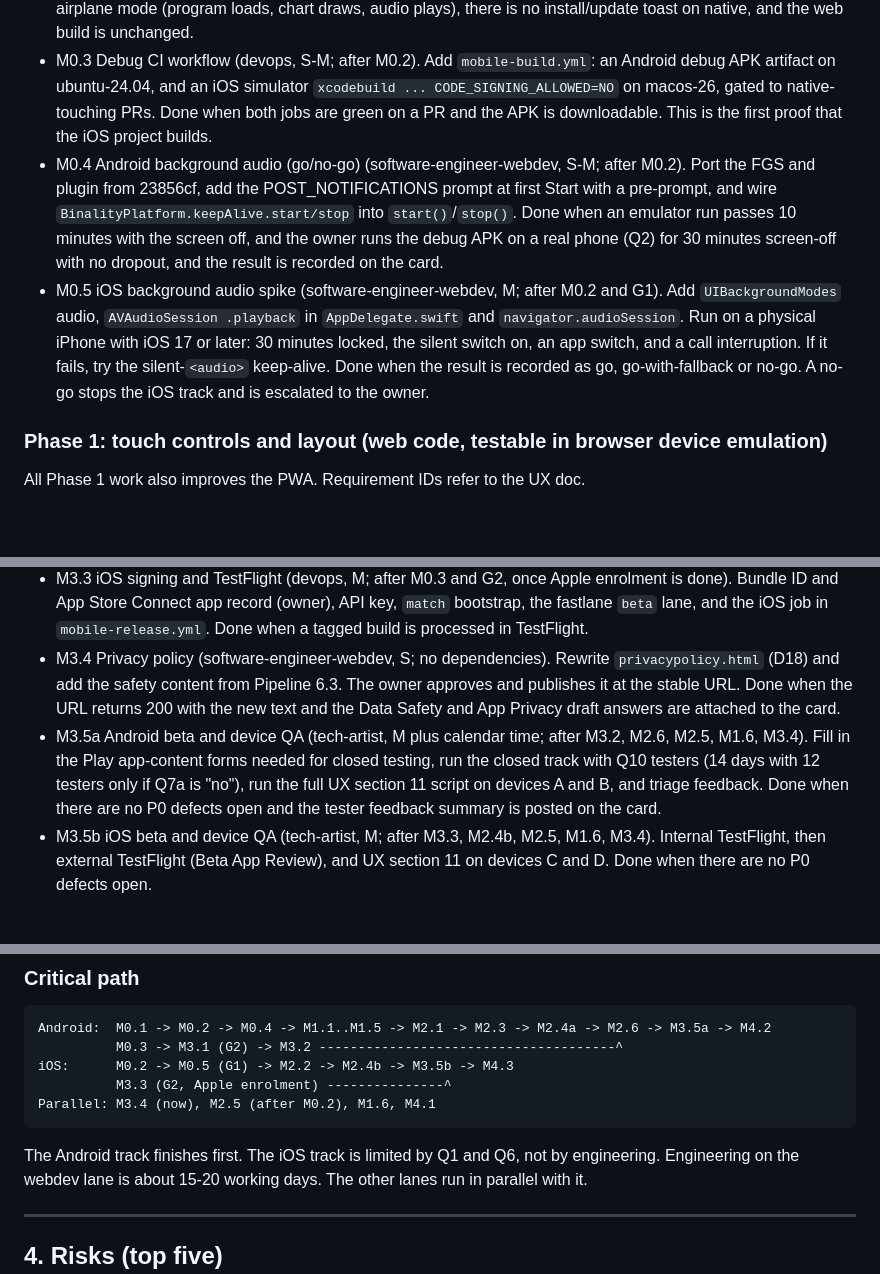
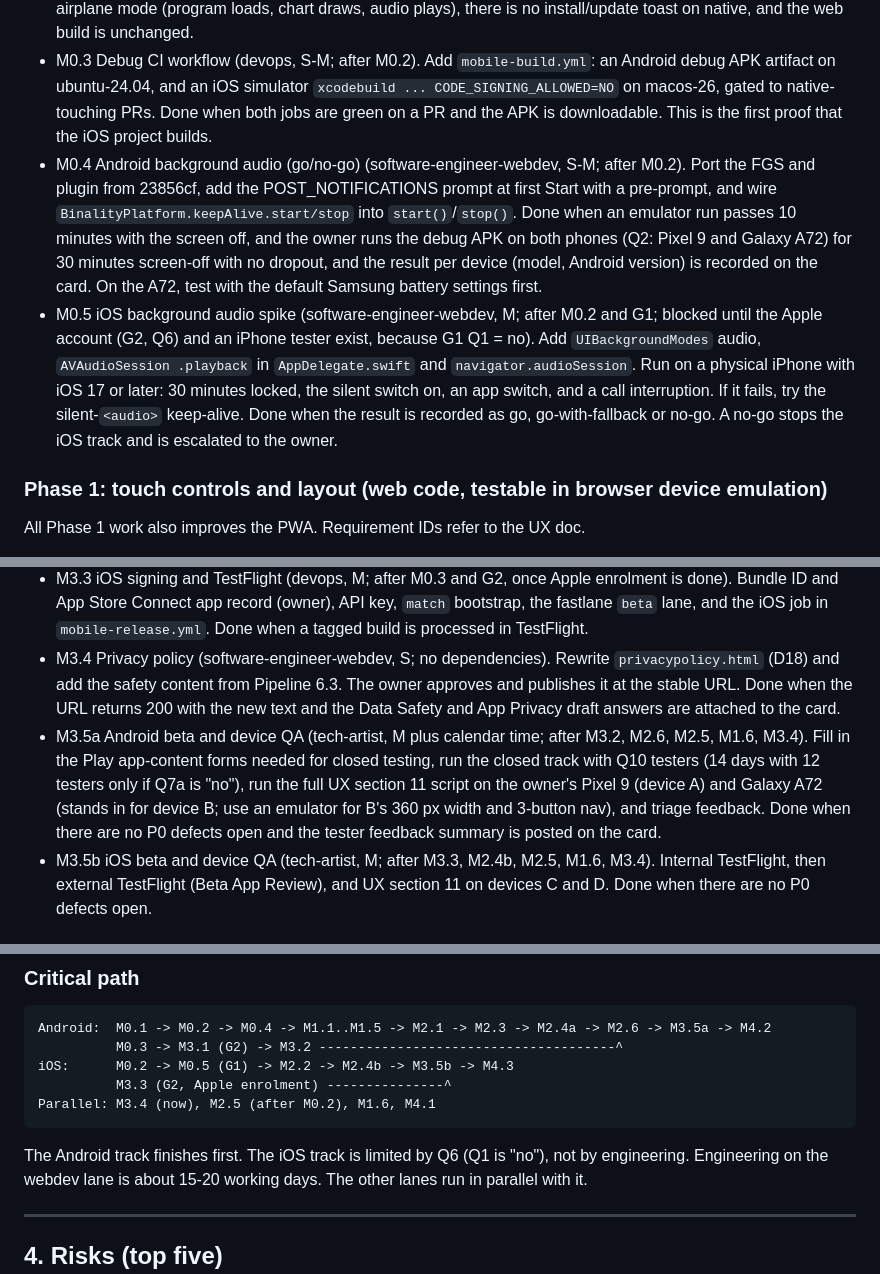
Before and after one commit to amtivey/binality, a Markdown page: docs/mobile-capacitor-plan.md, 3 parts joined by grey strips. Drawn GitHub-style; blank space fills up the shorter version.

```diff
--- a/docs/mobile-capacitor-plan.md
+++ b/docs/mobile-capacitor-plan.md
@@ -140,8 +143,8 @@ build that compiles in CI, and a go/no-go on background audio.
 - M0.1 CI unlock (devops, S). Invert the guard in `scripts/ci-check.sh`, move `ci.yml` to Node 22, and add the `.gitignore` entries from Pipeline section 2. Done when CI is green on `dev` with a placeholder `capacitor.config.json` and fails if `www/` or `node_modules/` is committed.
 - M0.2 Capacitor scaffold (software-engineer-webdev, M; after M0.1). Add `package.json` with Capacitor 8.5.x and scripts (build, sync, android, ios, cap:doctor), `capacitor.config.json` (D5), `scripts/copy-www.mjs` (D4, ported from 23856cf), `npx cap add android` and `npx cap add ios` (SPM), `js/platform.js` (D6) and the SW/PWA suppression, SystemBars light style on #070314, and a temporary splash and icon. Done when `npm run build && npx cap sync` is clean, `./gradlew assembleDebug` produces an APK that runs in an API 36 emulator in airplane mode (program loads, chart draws, audio plays), there is no install/update toast on native, and the web build is unchanged.
 - M0.3 Debug CI workflow (devops, S-M; after M0.2). Add `mobile-build.yml`: an Android debug APK artifact on ubuntu-24.04, and an iOS simulator `xcodebuild ... CODE_SIGNING_ALLOWED=NO` on macos-26, gated to native-touching PRs. Done when both jobs are green on a PR and the APK is downloadable. This is the first proof that the iOS project builds.
-- M0.4 Android background audio (go/no-go) (software-engineer-webdev, S-M; after M0.2). Port the FGS and plugin from 23856cf, add the POST_NOTIFICATIONS prompt at first Start with a pre-prompt, and wire `BinalityPlatform.keepAlive.start/stop` into `start()`/`stop()`. Done when an emulator run passes 10 minutes with the screen off, and the owner runs the debug APK on a real phone (Q2) for 30 minutes screen-off with no dropout, and the result is recorded on the card.
-- M0.5 iOS background audio spike (software-engineer-webdev, M; after M0.2 and G1). Add `UIBackgroundModes` audio, `AVAudioSession .playback` in `AppDelegate.swift` and `navigator.audioSession`. Run on a physical iPhone with iOS 17 or later: 30 minutes locked, the silent switch on, an app switch, and a call interruption. If it fails, try the silent-`<audio>` keep-alive. Done when the result is recorded as go, go-with-fallback or no-go. A no-go stops the iOS track and is escalated to the owner.
+- M0.4 Android background audio (go/no-go) (software-engineer-webdev, S-M; after M0.2). Port the FGS and plugin from 23856cf, add the POST_NOTIFICATIONS prompt at first Start with a pre-prompt, and wire `BinalityPlatform.keepAlive.start/stop` into `start()`/`stop()`. Done when an emulator run passes 10 minutes with the screen off, and the owner runs the debug APK on both phones (Q2: Pixel 9 and Galaxy A72) for 30 minutes screen-off with no dropout, and the result per device (model, Android version) is recorded on the card. On the A72, test with the default Samsung battery settings first.
+- M0.5 iOS background audio spike (software-engineer-webdev, M; after M0.2 and G1; blocked until the Apple account (G2, Q6) and an iPhone tester exist, because G1 Q1 = no). Add `UIBackgroundModes` audio, `AVAudioSession .playback` in `AppDelegate.swift` and `navigator.audioSession`. Run on a physical iPhone with iOS 17 or later: 30 minutes locked, the silent switch on, an app switch, and a call interruption. If it fails, try the silent-`<audio>` keep-alive. Done when the result is recorded as go, go-with-fallback or no-go. A no-go stops the iOS track and is escalated to the owner.
 
 ### Phase 1: touch controls and layout (web code, testable in browser device emulation)
 
@@ -170,7 +173,7 @@ All Phase 1 work also improves the PWA. Requirement IDs refer to the UX doc.
 - M3.2 Release workflow and Play internal upload (devops, M; after M3.1). `mobile-release.yml` Android job, fastlane `internal` lane, Play service account, the `mobile-release` environment with the owner as reviewer, and tag protection. Done when tag `mobile-v3.0.0-rc1` lands a build in Play internal testing with no manual steps.
 - M3.3 iOS signing and TestFlight (devops, M; after M0.3 and G2, once Apple enrolment is done). Bundle ID and App Store Connect app record (owner), API key, `match` bootstrap, the fastlane `beta` lane, and the iOS job in `mobile-release.yml`. Done when a tagged build is processed in TestFlight.
 - M3.4 Privacy policy (software-engineer-webdev, S; no dependencies). Rewrite `privacypolicy.html` (D18) and add the safety content from Pipeline 6.3. The owner approves and publishes it at the stable URL. Done when the URL returns 200 with the new text and the Data Safety and App Privacy draft answers are attached to the card.
-- M3.5a Android beta and device QA (tech-artist, M plus calendar time; after M3.2, M2.6, M2.5, M1.6, M3.4). Fill in the Play app-content forms needed for closed testing, run the closed track with Q10 testers (14 days with 12 testers only if Q7a is "no"), run the full UX section 11 script on devices A and B, and triage feedback. Done when there are no P0 defects open and the tester feedback summary is posted on the card.
+- M3.5a Android beta and device QA (tech-artist, M plus calendar time; after M3.2, M2.6, M2.5, M1.6, M3.4). Fill in the Play app-content forms needed for closed testing, run the closed track with Q10 testers (14 days with 12 testers only if Q7a is "no"), run the full UX section 11 script on the owner's Pixel 9 (device A) and Galaxy A72 (stands in for device B; use an emulator for B's 360 px width and 3-button nav), and triage feedback. Done when there are no P0 defects open and the tester feedback summary is posted on the card.
 - M3.5b iOS beta and device QA (tech-artist, M; after M3.3, M2.4b, M2.5, M1.6, M3.4). Internal TestFlight, then external TestFlight (Beta App Review), and UX section 11 on devices C and D. Done when there are no P0 defects open.
 
 ### Phase 4: store submission
@@ -187,7 +190,7 @@ All Phase 1 work also improves the PWA. Requirement IDs refer to the UX doc.
               M3.3 (G2, Apple enrolment) ---------------^
     Parallel: M3.4 (now), M2.5 (after M0.2), M1.6, M4.1
 
-The Android track finishes first. The iOS track is limited by Q1 and Q6, not by
+The Android track finishes first. The iOS track is limited by Q6 (Q1 is "no"), not by
 engineering. Engineering on the webdev lane is about 15-20 working days. The
 other lanes run in parallel with it.
 
```
Also changed, not shown: other parts of docs/mobile-capacitor-plan.md (+20 -17 lines).
